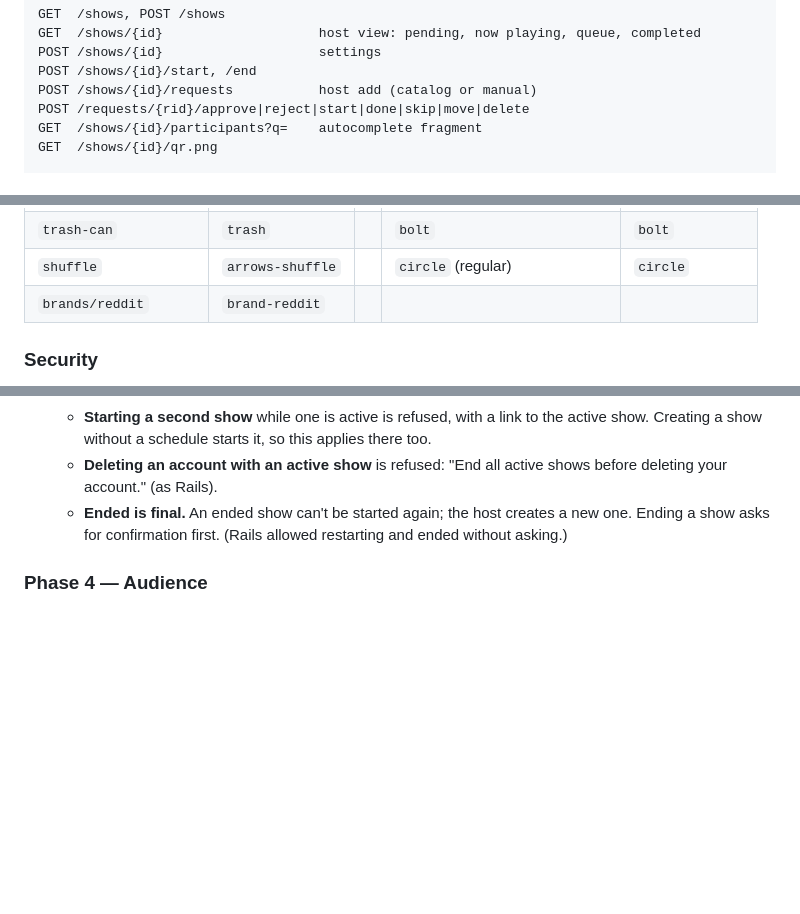
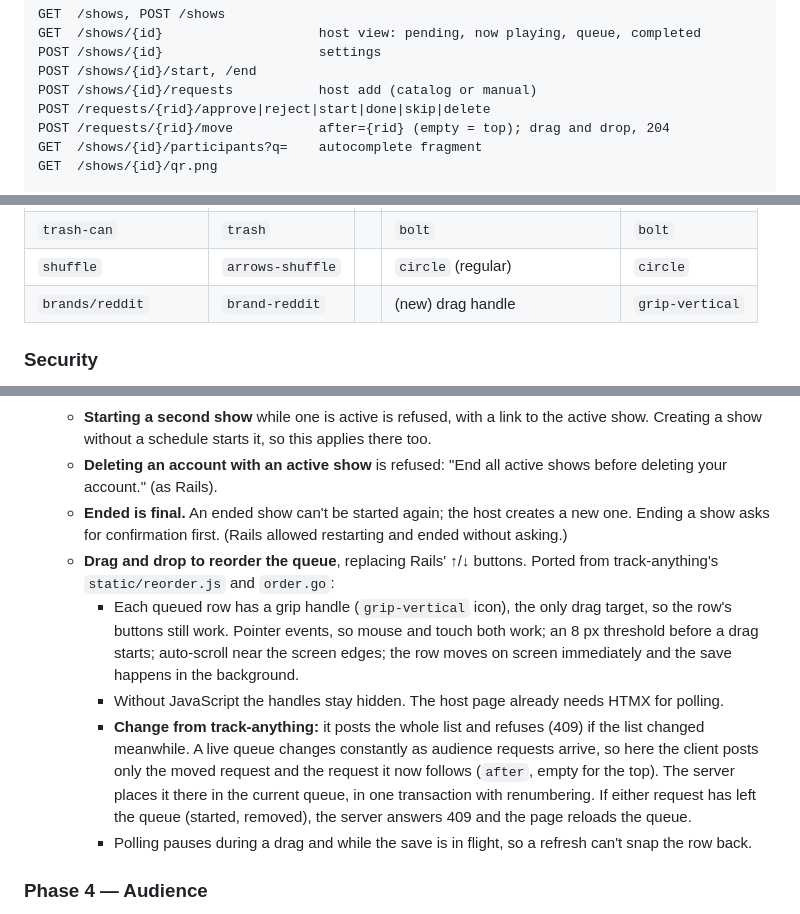
Before and after one commit to sleibole/djm-go, a Markdown page: PLAN.md, 3 parts joined by grey strips. GitHub-like rendering; blank space fills up the shorter version.

Commit message:
Plan drag-and-drop queue reordering, adapted from track-anything for a live queue.
Co-authored-by: Cursor <cursoragent@cursor.com>

```diff
--- a/PLAN.md
+++ b/PLAN.md
@@ -410,7 +410,8 @@ GET  /shows/{id}                    host view: pending, now playing, queue, comp
 POST /shows/{id}                    settings
 POST /shows/{id}/start, /end
 POST /shows/{id}/requests           host add (catalog or manual)
-POST /requests/{rid}/approve|reject|start|done|skip|move|delete
+POST /requests/{rid}/approve|reject|start|done|skip|delete
+POST /requests/{rid}/move           after={rid} (empty = top); drag and drop, 204
 GET  /shows/{id}/participants?q=    autocomplete fragment
 GET  /shows/{id}/qr.png
 
@@ -494,7 +495,7 @@ Image fixes to make while porting:
 | `tv` | `device-tv` | | `calendar` | `calendar` |
 | `trash-can` | `trash` | | `bolt` | `bolt` |
 | `shuffle` | `arrows-shuffle` | | `circle` (regular) | `circle` |
-| `brands/reddit` | `brand-reddit` | | | |
+| `brands/reddit` | `brand-reddit` | | (new) drag handle | `grip-vertical` |
 
 ### Security
 
@@ -649,6 +650,11 @@ How it works (`csv_read.go`, `csv_import.go`, `catalog_build.go`, `catalog_cache
   - **Starting a second show** while one is active is refused, with a link to the active show. Creating a show without a schedule starts it, so this applies there too.
   - **Deleting an account with an active show** is refused: "End all active shows before deleting your account." (as Rails).
   - **Ended is final.** An ended show can't be started again; the host creates a new one. Ending a show asks for confirmation first. (Rails allowed restarting and ended without asking.)
+  - **Drag and drop to reorder the queue**, replacing Rails' ↑/↓ buttons. Ported from track-anything's `static/reorder.js` and `order.go`:
+    - Each queued row has a grip handle (`grip-vertical` icon), the only drag target, so the row's buttons still work. Pointer events, so mouse and touch both work; an 8 px threshold before a drag starts; auto-scroll near the screen edges; the row moves on screen immediately and the save happens in the background.
+    - Without JavaScript the handles stay hidden. The host page already needs HTMX for polling.
+    - **Change from track-anything:** it posts the whole list and refuses (409) if the list changed meanwhile. A live queue changes constantly as audience requests arrive, so here the client posts only the moved request and the request it now follows (`after`, empty for the top). The server places it there in the current queue, in one transaction with renumbering. If either request has left the queue (started, removed), the server answers 409 and the page reloads the queue.
+    - Polling pauses during a drag and while the save is in flight, so a refresh can't snap the row back.
 
 ### Phase 4 — Audience
 
```
